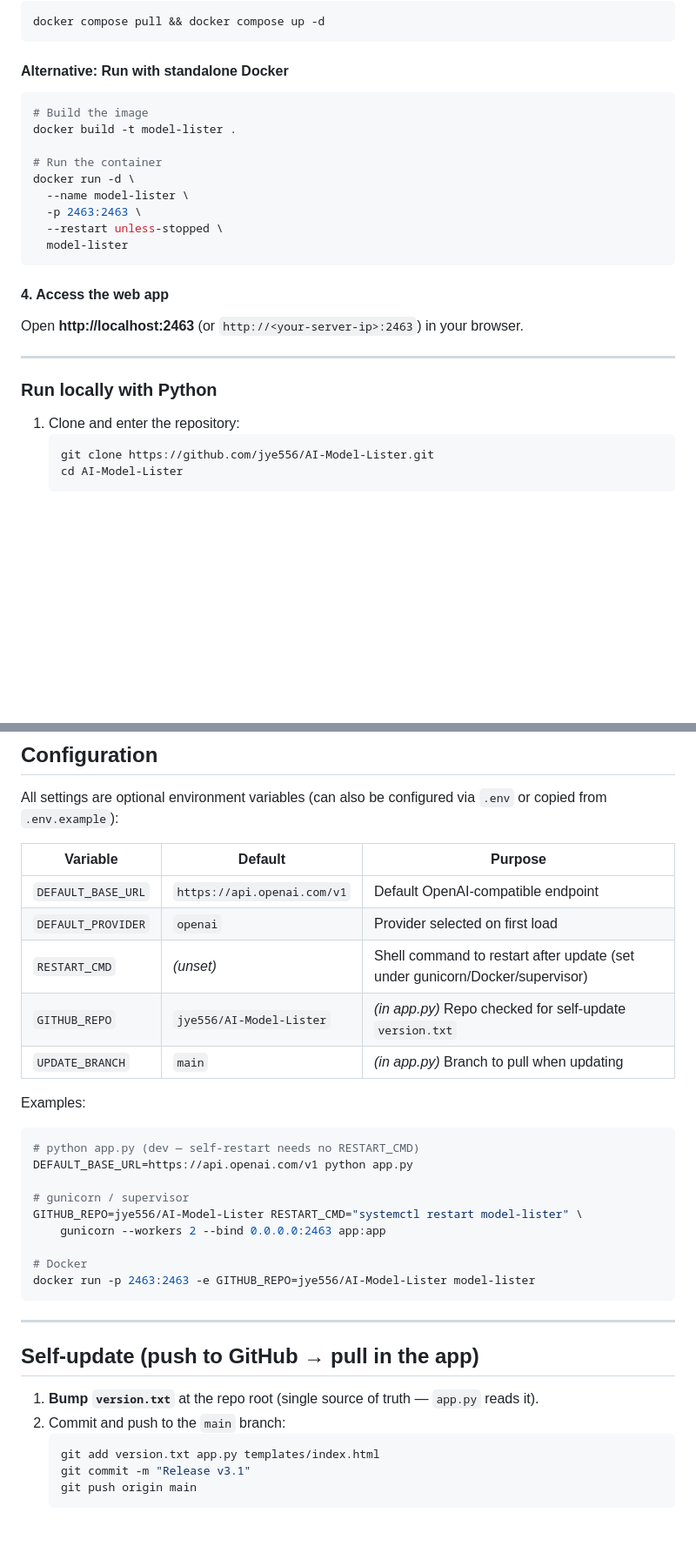
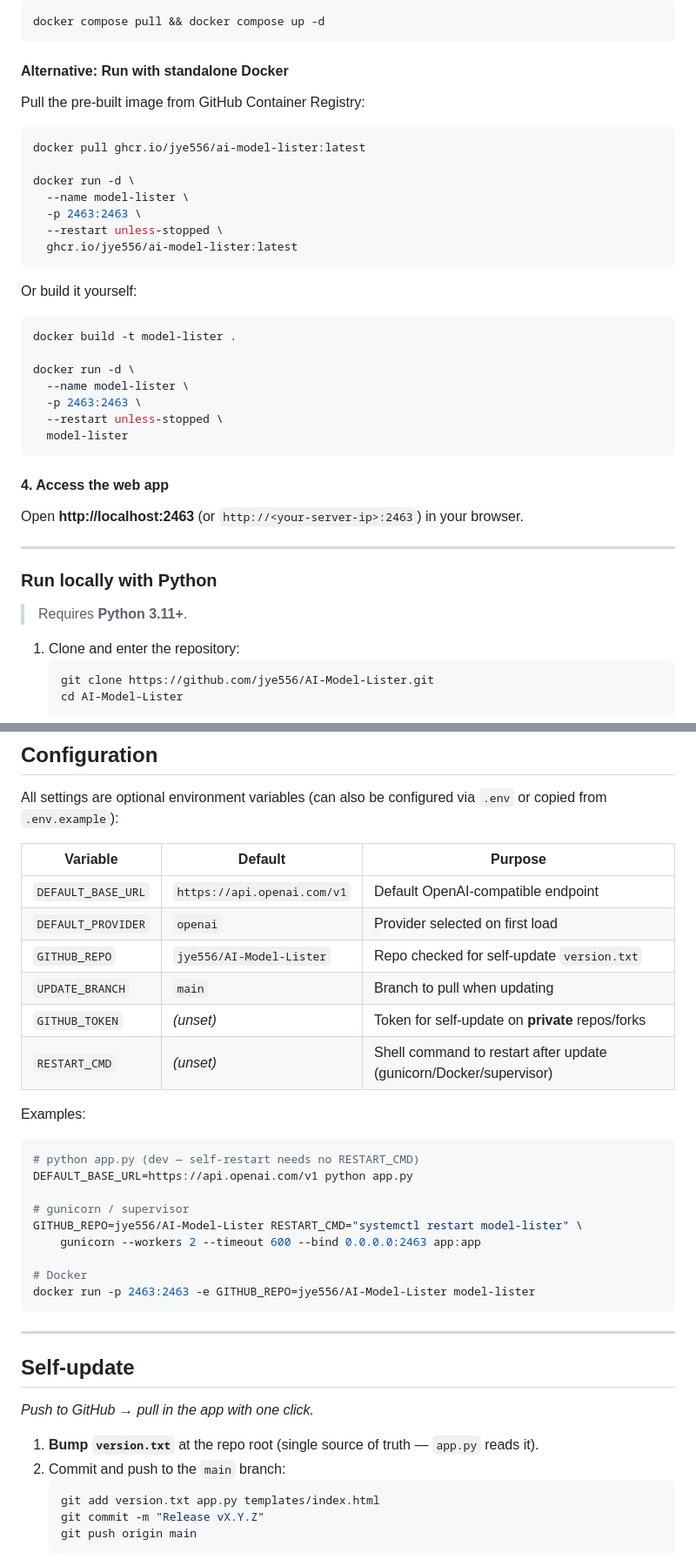
Before and after one commit to jye556/AI-Model-Lister, a Markdown page: README.md, 2 parts joined by grey strips. Shown at 87% size. GitHub-like rendering; blank space fills up the shorter version.

Commit message:
docs: polish README for end users
- Add CI status badges (Tests + Docker) and a Table of Contents
- Document GITHUB_TOKEN env var for self-update on private repos
- Note Python 3.11+ requirement; add pre-built ghcr.io image name
- Add --timeout 600 to gunicorn example (matches Dockerfile)
- Clean up config table (remove misleading 'in app.py' notes)
- Simplify Self-update heading; replace stale v3.1 example
- Minor consistency: section separators, blank-line cleanup

Co-authored-by: Copilot App <223556219+Copilot@users.noreply.github.com>

````diff
--- a/README.md
+++ b/README.md
@@ -70,11 +89,22 @@ docker compose pull && docker compose up -d
 ```
 
 #### Alternative: Run with standalone Docker
+
+Pull the pre-built image from GitHub Container Registry:
 ```bash
-# Build the image
+docker pull ghcr.io/jye556/ai-model-lister:latest
+
+docker run -d \
+  --name model-lister \
+  -p 2463:2463 \
+  --restart unless-stopped \
+  ghcr.io/jye556/ai-model-lister:latest
+```
+
+Or build it yourself:
+```bash
 docker build -t model-lister .
 
-# Run the container
 docker run -d \
   --name model-lister \
   -p 2463:2463 \
@@ -88,6 +118,8 @@ Open **http://localhost:2463** (or `http://<your-server-ip>:2463`) in your brows
 ---
 
 ### Run locally with Python
+
+> Requires **Python 3.11+**.
 
 1. Clone and enter the repository:
    ```bash
@@ -114,10 +146,10 @@ All settings are optional environment variables (can also be configured via `.en
 |---|---|---|
 | `DEFAULT_BASE_URL` | `https://api.openai.com/v1` | Default OpenAI-compatible endpoint |
 | `DEFAULT_PROVIDER` | `openai` | Provider selected on first load |
-| `RESTART_CMD` | *(unset)* | Shell command to restart after update (set under gunicorn/Docker/supervisor) |
-| `GITHUB_REPO` | `jye556/AI-Model-Lister` | *(in app.py)* Repo checked for self-update `version.txt` |
-| `UPDATE_BRANCH` | `main` | *(in app.py)* Branch to pull when updating |
-
+| `GITHUB_REPO` | `jye556/AI-Model-Lister` | Repo checked for self-update `version.txt` |
+| `UPDATE_BRANCH` | `main` | Branch to pull when updating |
+| `GITHUB_TOKEN` | *(unset)* | Token for self-update on **private** repos/forks |
+| `RESTART_CMD` | *(unset)* | Shell command to restart after update (gunicorn/Docker/supervisor) |
 
 Examples:
 
@@ -127,7 +159,7 @@ DEFAULT_BASE_URL=https://api.openai.com/v1 python app.py
 
 # gunicorn / supervisor
 GITHUB_REPO=jye556/AI-Model-Lister RESTART_CMD="systemctl restart model-lister" \
-    gunicorn --workers 2 --bind 0.0.0.0:2463 app:app
+    gunicorn --workers 2 --timeout 600 --bind 0.0.0.0:2463 app:app
 
 # Docker
 docker run -p 2463:2463 -e GITHUB_REPO=jye556/AI-Model-Lister model-lister
@@ -135,13 +167,15 @@ docker run -p 2463:2463 -e GITHUB_REPO=jye556/AI-Model-Lister model-lister
 
 ---
 
-## Self-update (push to GitHub → pull in the app)
+## Self-update
+
+*Push to GitHub → pull in the app with one click.*
 
 1. **Bump `version.txt`** at the repo root (single source of truth — `app.py` reads it).
 2. Commit and push to the `main` branch:
    ```bash
    git add version.txt app.py templates/index.html
-   git commit -m "Release v3.1"
+   git commit -m "Release vX.Y.Z"
    git push origin main
    ```
 3. The running app calls `GET /check-update` on page load, comparing the local `version.txt` against `https://raw.githubusercontent.com/jye556/AI-Model-Lister/main/version.txt`. If a newer version is found, a banner appears: **New version vX available (current vY)**.
````
Also changed, not shown: other parts of README.md (+21 -0 lines).
